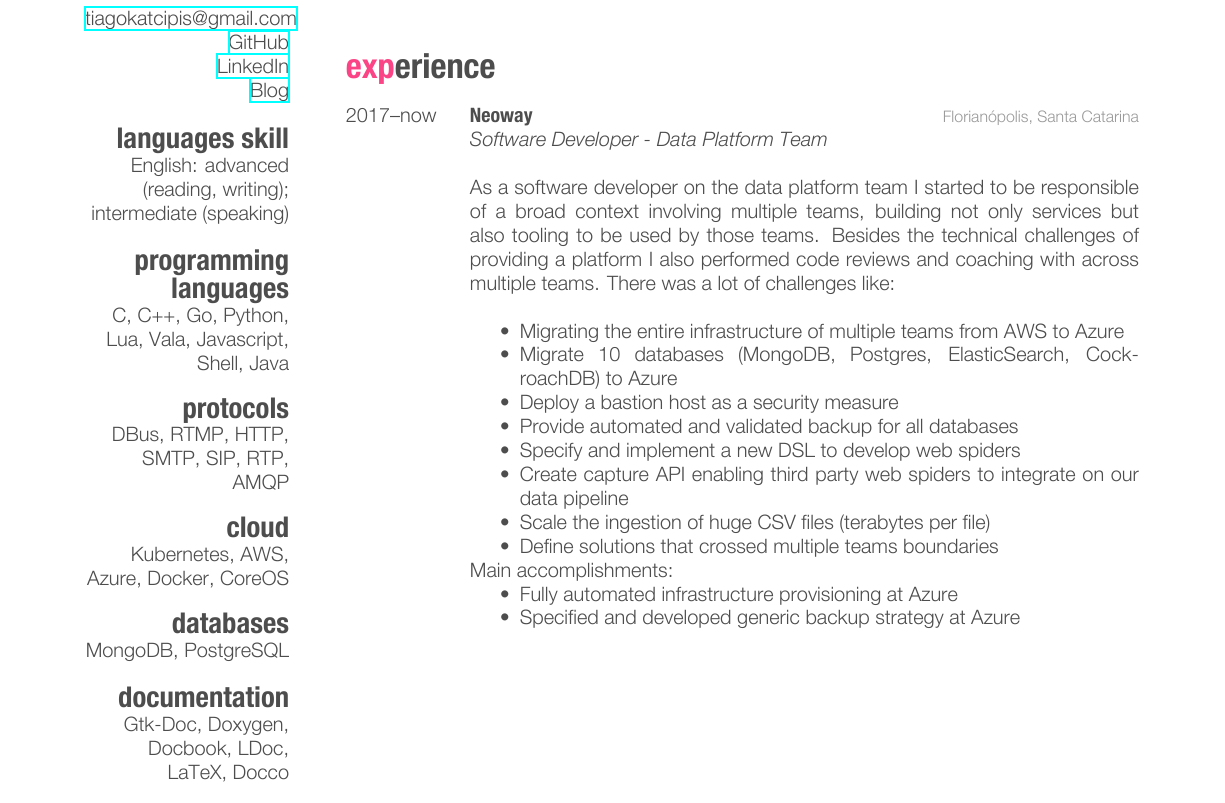
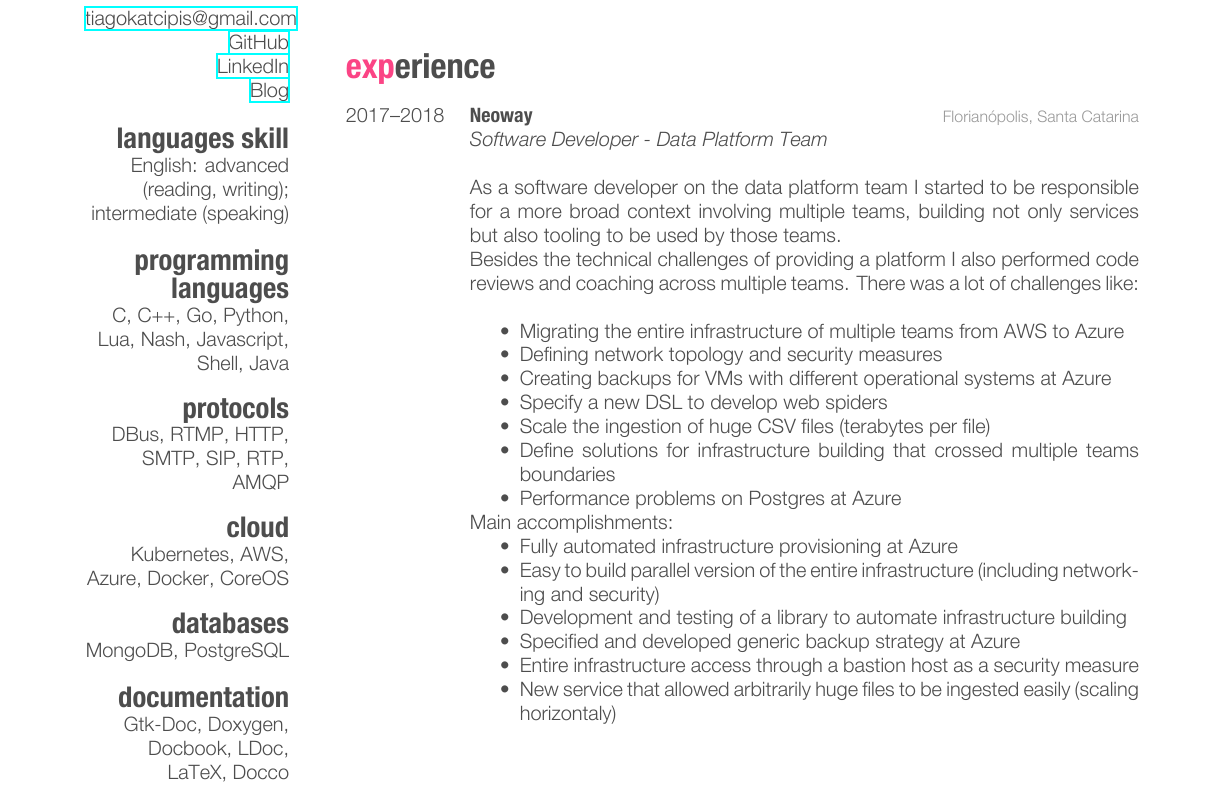
Before and after one commit to katcipis/cv, a LaTeX CV (cv.tex): part of page 1 of 7, cut so that both start at the same text. The pictures show the PDF file cv.pdf that the author committed with the source.

Commit message:
update data platform experience

```diff
--- a/cv.tex
+++ b/cv.tex
@@ -40,7 +40,7 @@
 \section{languages skill}
 English: advanced (reading, writing); intermediate (speaking)
 \section{programming languages}
-C, C++, Go, Python, Lua, Vala, Javascript, Shell, Java
+C, C++, Go, Python, Lua, Nash, Javascript, Shell, Java
 \section{protocols}
 DBus, RTMP, HTTP, SMTP, SIP, RTP, AMQP
 \section{cloud}
@@ -83,35 +83,37 @@ Prometheus, Grafana, StatsD, Sysdig
 \begin{entrylist}
 %------------------------------------------------
 \entry
-{2017--now}
+{2017--2018}
 {Neoway}
 {Florianópolis, Santa Catarina}
 {\emph{Software Developer - Data Platform Team} \\
 
     As a software developer on the data platform team I started to be
-    responsible of a broad context involving multiple teams, building not
-    only services but also tooling to be used by those teams.
+    responsible for a more broad context involving multiple teams, building not
+    only services but also tooling to be used by those teams. \\
     Besides the technical challenges of providing a platform I also performed
-    code reviews and coaching with across multiple teams.
+    code reviews and coaching across multiple teams.
     There was a lot of challenges like:\\
 
 \begin{itemize}
     \item Migrating the entire infrastructure of multiple teams from AWS to Azure
-    \item Migrate 10 databases (MongoDB, Postgres, ElasticSearch, CockroachDB) to Azure
-    \item Provide automated and validated backup for all databases
-    \item Specify and implement a new DSL to develop web spiders
-    \item Create capture API enabling third party web spiders to integrate on our data pipeline
+    \item Defining network topology and security measures
+    \item Creating backups for VMs with different operational systems at Azure
+    \item Specify a new DSL to develop web spiders
     \item Scale the ingestion of huge CSV files (terabytes per file)
-    \item Define solutions that crossed multiple teams boundaries
-    \item Investigate performance problems on services and databases
+    \item Define solutions for infrastructure building that crossed multiple teams boundaries
+    \item Performance problems on Postgres at Azure
 \end{itemize}
 
 Main accomplishments:
 
 \begin{itemize}
     \item Fully automated infrastructure provisioning at Azure
+    \item Easy to build parallel version of the entire infrastructure (including networking and security)
+    \item Development and testing of a library to automate infrastructure building
     \item Specified and developed generic backup strategy at Azure
     \item Entire infrastructure access through a bastion host as a security measure
+    \item New service that allowed arbitrarily huge files to be ingested easily (scaling horizontaly)
 \end{itemize}
 }
 \end{entrylist}
```
Also changed, not shown: cv.pdf.
